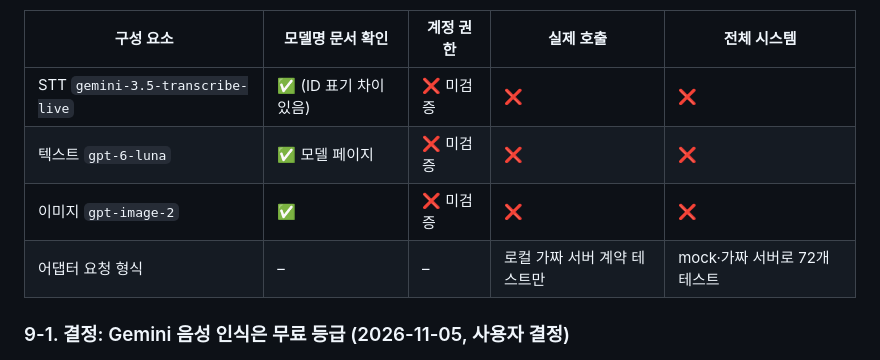
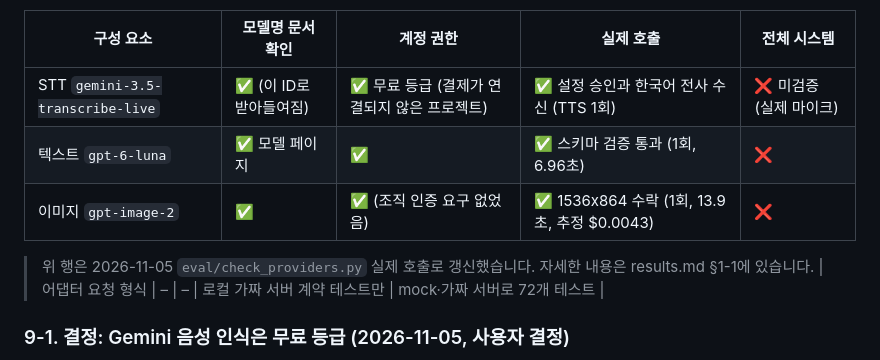
Before and after one commit to nunu0404/GenAI-proj-2026, a Markdown page: docs/model-cost-decision.md, the part around the change. GitHub-like rendering.

```diff
--- a/docs/model-cost-decision.md
+++ b/docs/model-cost-decision.md
@@ -233,9 +233,11 @@ Gemini API 가격 ([AI Studio 가격표](https://aistudio.google.com/docs/pricin
 
 | 구성 요소 | 모델명 문서 확인 | 계정 권한 | 실제 호출 | 전체 시스템 |
 |---|---|---|---|---|
-| STT `gemini-3.5-transcribe-live` | ✅ (ID 표기 차이 있음) | ❌ 미검증 | ❌ | ❌ |
-| 텍스트 `gpt-6-luna` | ✅ 모델 페이지 | ❌ 미검증 | ❌ | ❌ |
-| 이미지 `gpt-image-2` | ✅ | ❌ 미검증 | ❌ | ❌ |
+| STT `gemini-3.5-transcribe-live` | ✅ (이 ID로 받아들여짐) | ✅ 무료 등급 (결제가 연결되지 않은 프로젝트) | ✅ 설정 승인과 한국어 전사 수신 (TTS 1회) | ❌ 미검증 (실제 마이크) |
+| 텍스트 `gpt-6-luna` | ✅ 모델 페이지 | ✅ | ✅ 스키마 검증 통과 (1회, 6.96초) | ❌ |
+| 이미지 `gpt-image-2` | ✅ | ✅ (조직 인증 요구 없었음) | ✅ 1536x864 수락 (1회, 13.9초, 추정 $0.0043) | ❌ |
+
+> 위 행은 2026-11-05 `eval/check_providers.py` 실제 호출로 갱신했습니다. 자세한 내용은 results.md §1-1에 있습니다.
 | 어댑터 요청 형식 | – | – | 로컬 가짜 서버 계약 테스트만 | mock·가짜 서버로 72개 테스트 |
 
 ### 9-1. 결정: Gemini 음성 인식은 무료 등급 (2026-11-05, 사용자 결정)
```
Also changed, not shown: docs/DEVLOG.md (+16 -0 lines), docs/results.md (+19 -0 lines), eval/results/provider_check_20261105_143235/image_low_143249.jpg (added), 5 other files.
